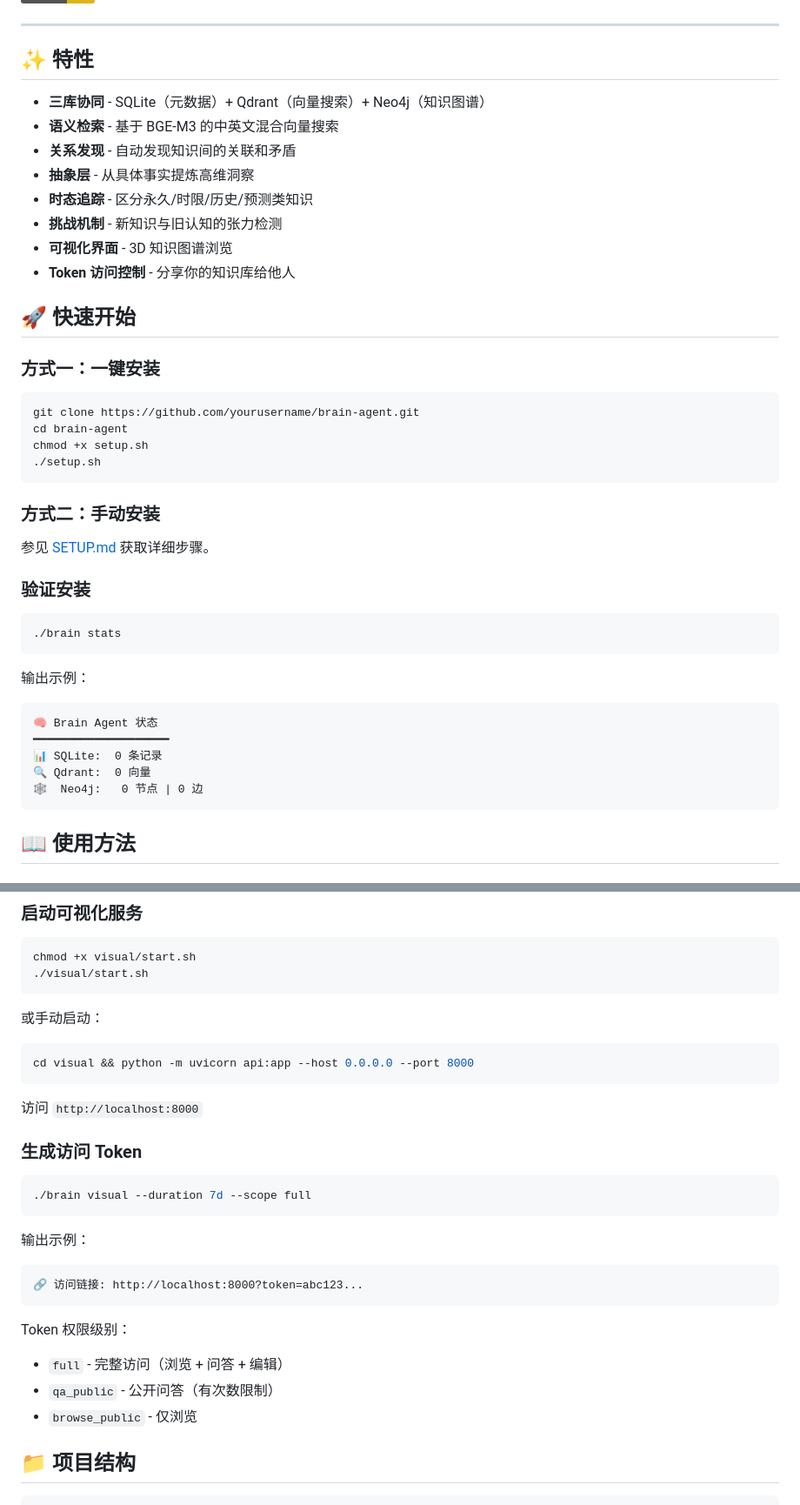
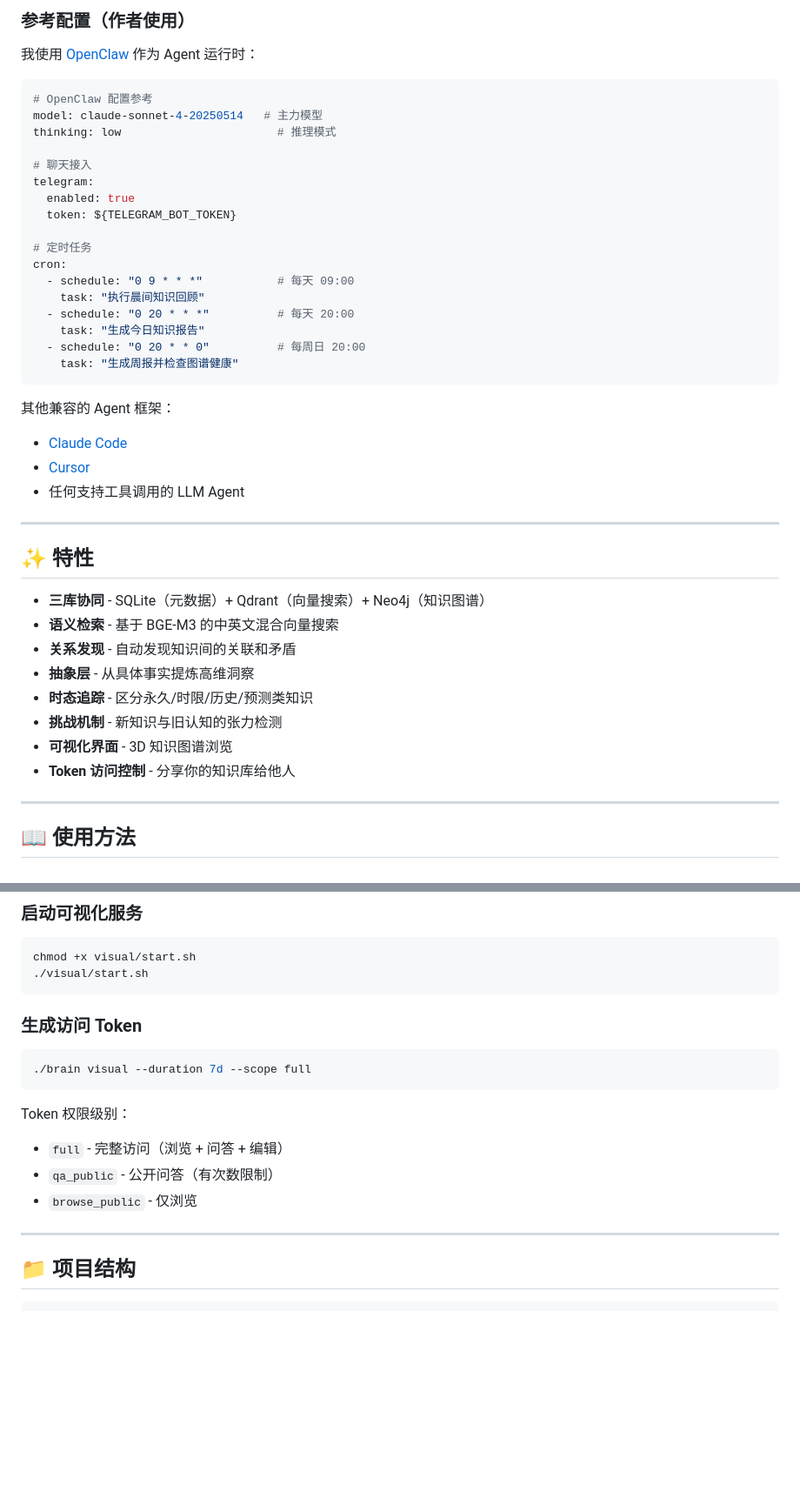
Before and after one commit to MaxiiWang/Cogmate, a Markdown page: README.md, 2 parts joined by grey strips. Shown at 87% size. Rendered like a GitHub page; badges without logos; blank space fills up the shorter version.

Commit message:
docs: 重构 README - Agent 优先、添加免责声明
- 将 Agent 自主安装方式置于首位
- 说明项目依赖 Agent 自身能力（LLM/多模态/聊天接入）
- 添加作者 OpenClaw 配置参考
- 添加 Vibe Coding / WIP / Experimental 声明
- 添加免责声明

````diff
--- a/README.md
+++ b/README.md
@@ -8,3 +72,31 @@
+### 参考配置（作者使用）
+
+我使用 [OpenClaw](https://github.com/openclaw/openclaw) 作为 Agent 运行时：
+
+```yaml
+# OpenClaw 配置参考
+model: claude-sonnet-4-20250514   # 主力模型
+thinking: low                       # 推理模式
+
+# 聊天接入
+telegram:
+  enabled: true
+  token: ${TELEGRAM_BOT_TOKEN}
+
+# 定时任务
+cron:
+  - schedule: "0 9 * * *"           # 每天 09:00
+    task: "执行晨间知识回顾"
+  - schedule: "0 20 * * *"          # 每天 20:00
+    task: "生成今日知识报告"
+  - schedule: "0 20 * * 0"          # 每周日 20:00
+    task: "生成周报并检查图谱健康"
+```
+
+其他兼容的 Agent 框架：
+- [Claude Code](https://github.com/anthropics/claude-code)
+- [Cursor](https://cursor.sh/)
+- 任何支持工具调用的 LLM Agent
 
 ---
 
@@ -19,35 +111,7 @@
 - **可视化界面** - 3D 知识图谱浏览
 - **Token 访问控制** - 分享你的知识库给他人
 
-## 🚀 快速开始
-
-### 方式一：一键安装
-
-```bash
-git clone https://github.com/yourusername/brain-agent.git
-cd brain-agent
-chmod +x setup.sh
-./setup.sh
-```
-
-### 方式二：手动安装
-
-参见 [SETUP.md](SETUP.md) 获取详细步骤。
-
-### 验证安装
-
-```bash
-./brain stats
-```
-
-输出示例：
-```
-🧠 Brain Agent 状态
-━━━━━━━━━━━━━━━━━━━━
-📊 SQLite:  0 条记录
-🔍 Qdrant:  0 向量
-🕸️  Neo4j:   0 节点 | 0 边
-```
+---
 
 ## 📖 使用方法
 
@@ -143,29 +184,18 @@ chmod +x visual/start.sh
 ./visual/start.sh
 ```
 
-或手动启动：
-
-```bash
-cd visual && python -m uvicorn api:app --host 0.0.0.0 --port 8000
-```
-
-访问 `http://localhost:8000`
-
 ### 生成访问 Token
 
 ```bash
 ./brain visual --duration 7d --scope full
 ```
 
-输出示例：
-```
-🔗 访问链接: http://localhost:8000?token=abc123...
-```
-
 Token 权限级别：
 - `full` - 完整访问（浏览 + 问答 + 编辑）
 - `qa_public` - 公开问答（有次数限制）
 - `browse_public` - 仅浏览
+
+---
 
 ## 📁 项目结构
 
````
Also changed, not shown: other parts of README.md (+72 -33 lines).
